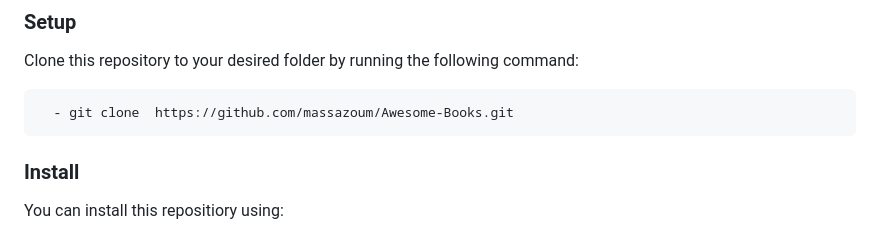
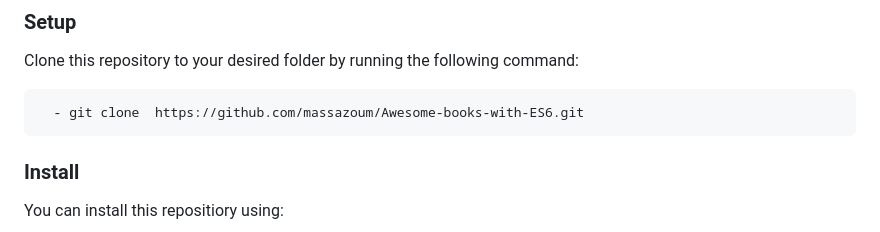
Before and after one commit to massazoum/Awesome-books-with-ES6, a Markdown page: README.md, the part around the change. Rendered like a GitHub page.

````diff
--- a/README.md
+++ b/README.md
@@ -74,7 +74,7 @@ In order to run this project, you need to have a web browser installed on your c
 Clone this repository to your desired folder by running the following command:
 
 ```Setup
-  - git clone  https://github.com/massazoum/Awesome-Books.git
+  - git clone  https://github.com/massazoum/Awesome-books-with-ES6.git
   ```
  ### Install
 
````
